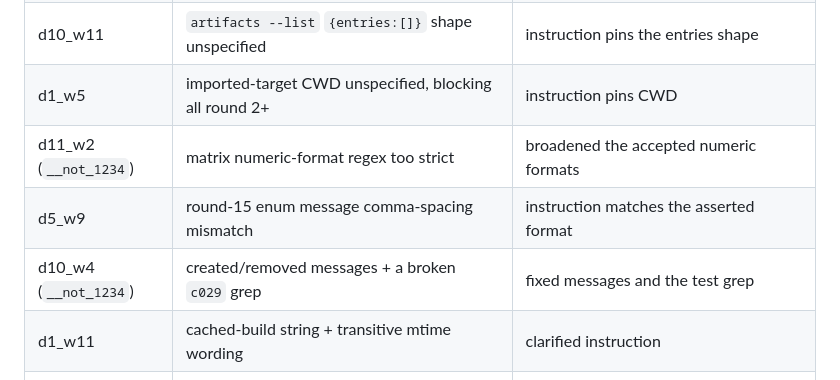
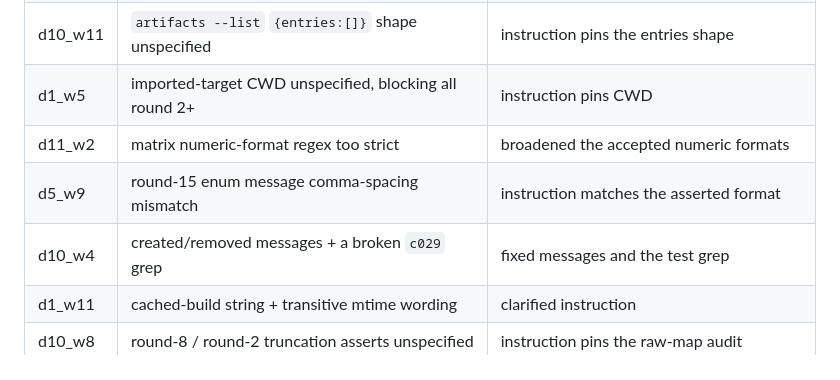
Before and after one commit to UniPat-AI/EvoCodeBench, a Markdown page: CHANGELOG.md, the part around the change. Drawn GitHub-style.

```diff
--- a/CHANGELOG.md
+++ b/CHANGELOG.md
@@ -62,9 +62,9 @@ mis-scored rounds. Each fix was re-validated against oracle (full pass) and nop
 | d7_w5 | circuit-breaker `open`→`half_open` timing + unspecified IPC JSON schema | `test.sh` accepts `open`/`half_open`; instruction pins the IPC schema |
 | d10_w11 | `artifacts --list` `{entries:[]}` shape unspecified | instruction pins the entries shape |
 | d1_w5 | imported-target CWD unspecified, blocking all round 2+ | instruction pins CWD |
-| d11_w2 (`__not_1234`) | matrix numeric-format regex too strict | broadened the accepted numeric formats |
+| d11_w2 | matrix numeric-format regex too strict | broadened the accepted numeric formats |
 | d5_w9 | round-15 enum message comma-spacing mismatch | instruction matches the asserted format |
-| d10_w4 (`__not_1234`) | created/removed messages + a broken `c029` grep | fixed messages and the test grep |
+| d10_w4 | created/removed messages + a broken `c029` grep | fixed messages and the test grep |
 | d1_w11 | cached-build string + transitive mtime wording | clarified instruction |
 | d10_w8 | round-8 / round-2 truncation asserts unspecified | instruction pins the raw-map audit |
 
```
Also changed, not shown: README.md (+3 -3 lines).
